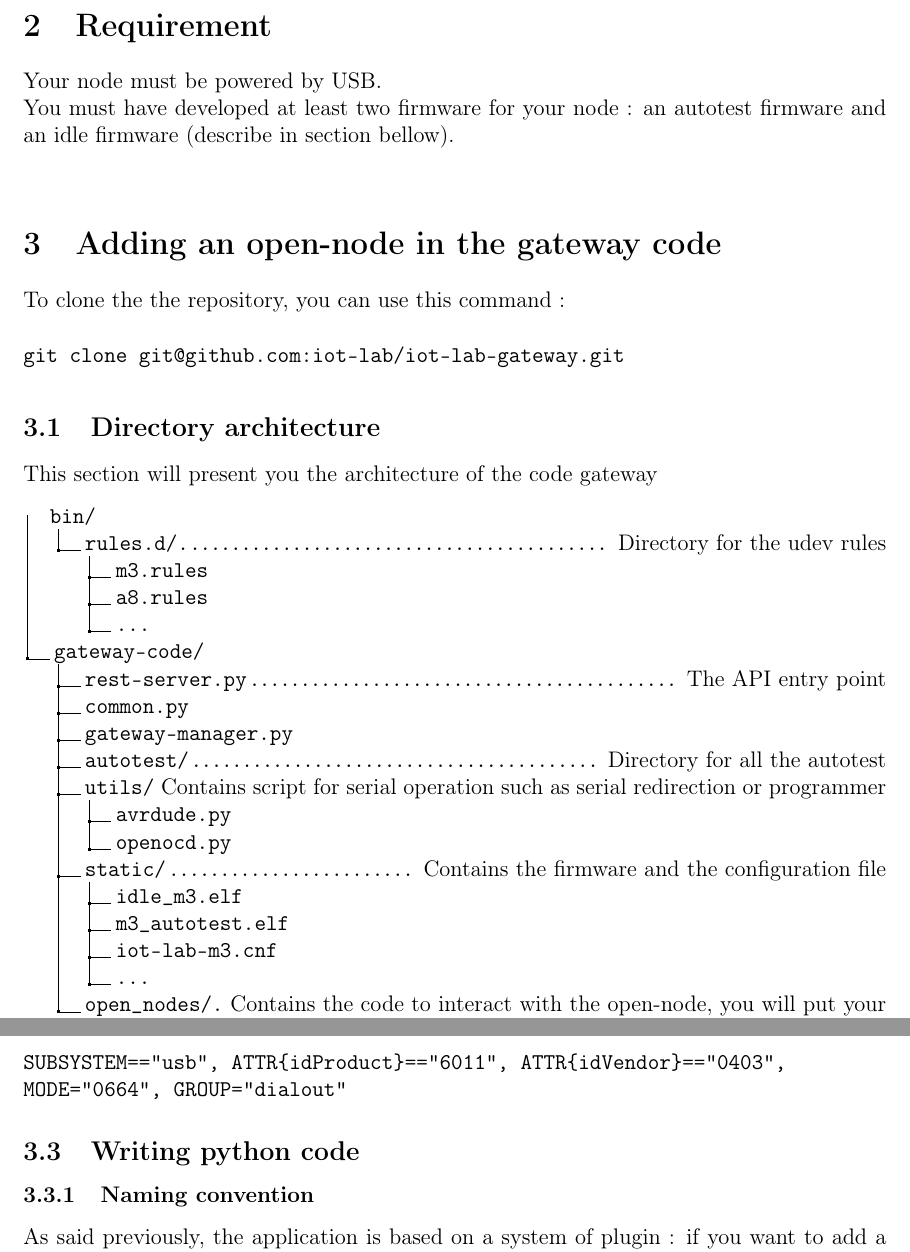
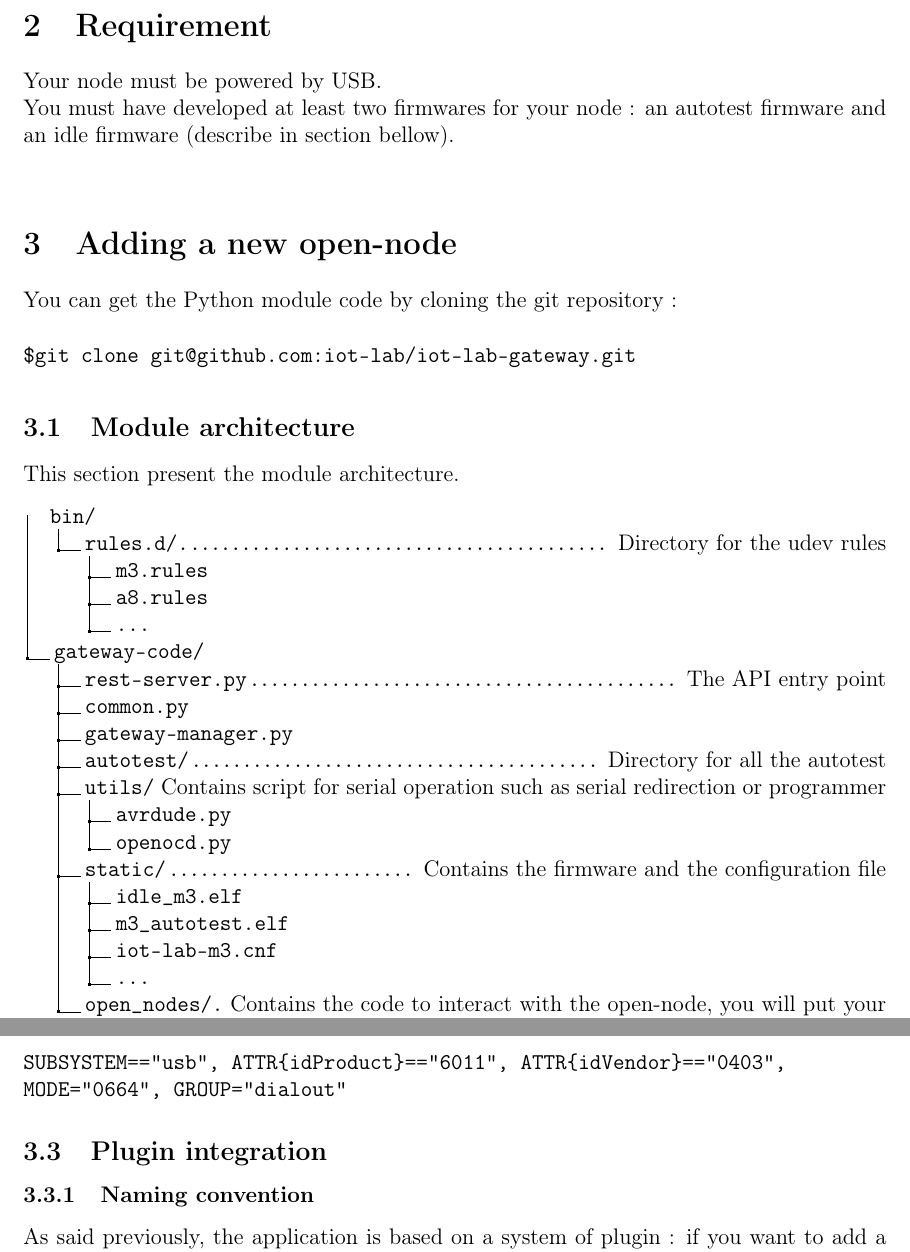
Before and after one commit to iot-lab/iot-lab-gateway, a LaTeX document (doc/README_INTEGRATION.tex): two parts of pages 2 and 3 of 9, joined at a grey line, cut so that both start at the same text. Compiled offline with pdfLaTeX.

Commit message:
Last modification of notice of integration

```diff
--- a/doc/README_INTEGRATION.tex
+++ b/doc/README_INTEGRATION.tex
@@ -55,13 +55,13 @@ The application is based on a system of plugin to integrate them.
 \section{Requirement}
 Your node must be powered by USB.\newline
-You must have developed at least two firmware for your node : an autotest firmware and an idle firmware (describe in section bellow).\newline
-\section{Adding an open-node in the gateway code}
-To clone the the repository, you can use this command :
+You must have developed at least two firmwares for your node : an autotest firmware and an idle firmware (describe in section bellow).\newline
+\section{Adding a new open-node}
+You can get the Python module code by cloning the git repository :
 \begin{verbatim}
-git clone git@github.com:iot-lab/iot-lab-gateway.git
+$git clone git@github.com:iot-lab/iot-lab-gateway.git
 \end{verbatim}
-\subsection{Directory architecture}
-This section will present you the architecture of the code gateway
+\subsection{Module architecture}
+This section present the module architecture.
 \medskip
 \dirtree{%
 .1 bin/.
@@ -103,7 +103,7 @@ ENV{ID_USB_INTERFACE_NUM}=="01",  SYMLINK+="ttyON_M3"
 SUBSYSTEM=="usb", ATTR{idProduct}=="6011", ATTR{idVendor}=="0403",
 MODE="0664", GROUP="dialout"
 \end{verbatim}
-\subsection{Writing python code}
+\subsection{Plugin integration}
 \subsubsection{Naming convention}
 As said previously, the application is based on a system of plugin : if you want to add a node, you just have to write a specific file to interface with the application.\newline
 When the application is launched, the gateway take the name of your node located in the file \begin{verbatim}/var/local/config/board_type\end{verbatim}
```
Also changed, not shown: doc/README_INTEGRATION.md, doc/README_INTEGRATION.tex (6 more changed lines).
